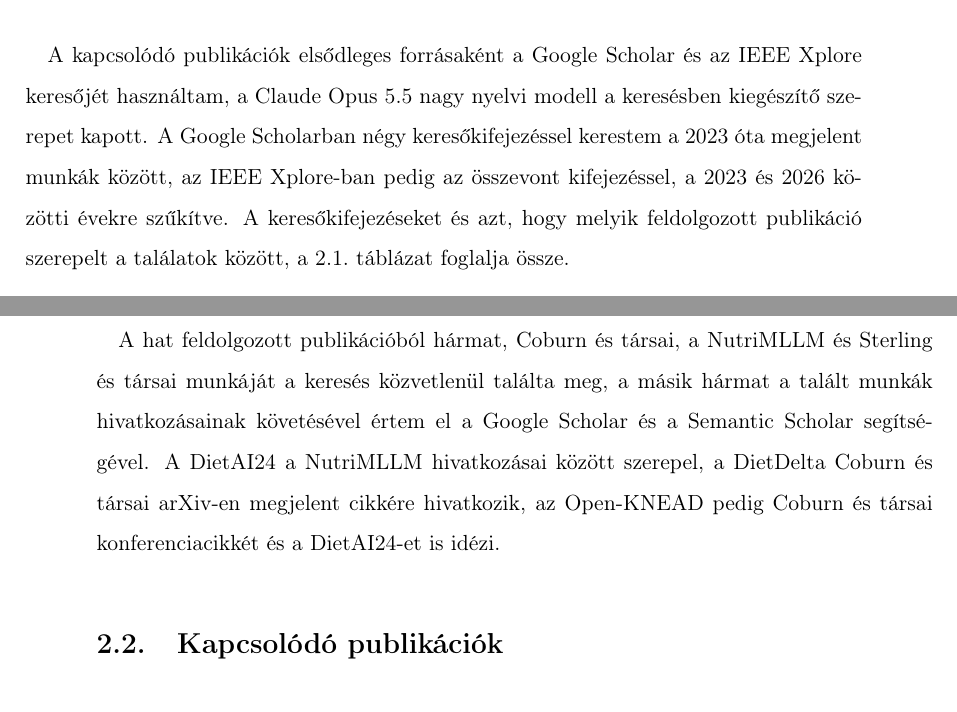
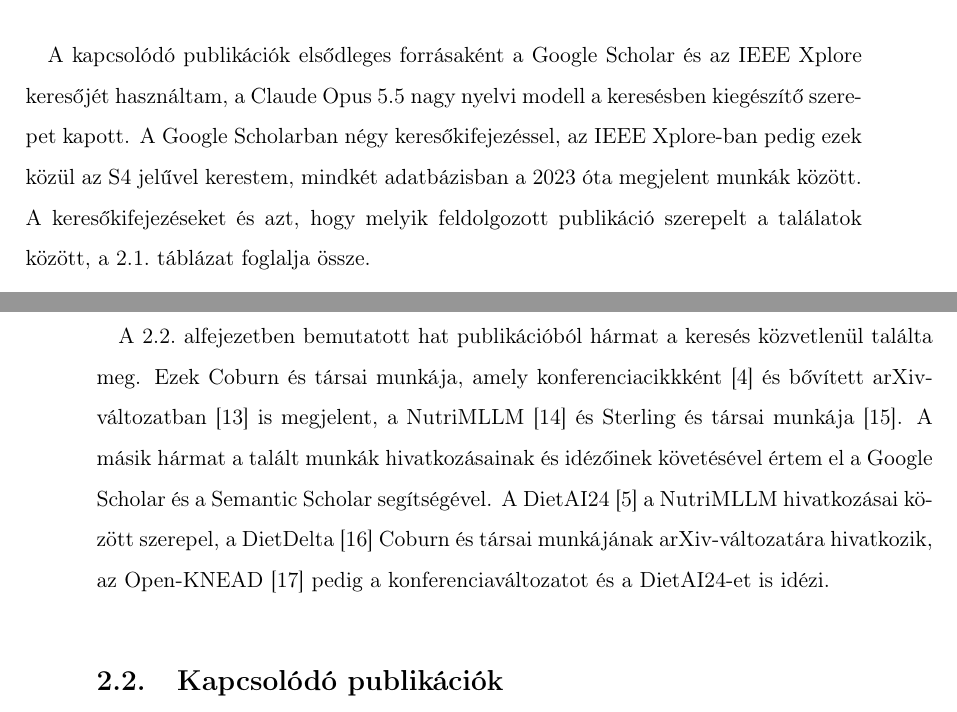
Before and after one commit to bencejuhaasz/thesis, a LaTeX document (style.tex, which reads contents/5-elozmenyek.tex): two parts of pages 11 and 12 of 85, joined at a grey line, cut so that both start at the same text. Compiled offline with pdfLaTeX.

Commit message:
irodalom fixek

```diff
--- a/contents/5-elozmenyek.tex
+++ b/contents/5-elozmenyek.tex
@@ -2,8 +2,8 @@
 
 \section{Irodalomkeresés}
 \paragraph{}A kapcsolódó publikációk elsődleges forrásaként a Google Scholar és az IEEE Xplore keresőjét használtam,
-a Claude Opus 5.5 nagy nyelvi modell a keresésben kiegészítő szerepet kapott. A Google Scholarban négy keresőkifejezéssel kerestem a 2023 óta megjelent munkák között,
-az IEEE Xplore-ban pedig az összevont kifejezéssel, a 2023 és 2026 közötti évekre szűkítve. A keresőkifejezéseket és azt, hogy melyik feldolgozott publikáció
+a Claude Opus 5.5 nagy nyelvi modell a keresésben kiegészítő szerepet kapott. A Google Scholarban négy keresőkifejezéssel, az IEEE Xplore-ban pedig ezek közül az S4 jelűvel kerestem,
+mindkét adatbázisban a 2023 óta megjelent munkák között. A keresőkifejezéseket és azt, hogy melyik feldolgozott publikáció
 szerepelt a találatok között, \az{\ref{tab:irodalomkereses}}.~táblázat foglalja össze.
 
 \begin{table}[h]
@@ -28,9 +28,12 @@ I1 & IEEE Xplore & az S4 kifejezése & Coburn és társai \\
 \label{tab:irodalomkereses}
 \end{table}
 
-\paragraph{}A hat feldolgozott publikációból hármat, Coburn és társai, a NutriMLLM és Sterling és társai munkáját
-a keresés közvetlenül találta meg, a másik hármat a talált munkák hivatkozásainak követésével értem el a Google Scholar és a Semantic Scholar segítségével.
-A DietAI24 a NutriMLLM hivatkozásai között szerepel, a DietDelta Coburn és társai
-arXiv-en megjelent cikkére hivatkozik, az Open-KNEAD pedig Coburn és társai konferenciacikkét és a DietAI24-et is idézi.
+\paragraph{}\Az{\ref{sec:kapcsolodo_publikaciok}}.~alfejezetben bemutatott hat publikációból hármat a keresés közvetlenül
+találta meg. Ezek Coburn és társai munkája, amely konferenciacikkként \cite{coburn2025bhi} és bővített
+arXiv-változatban \cite{coburn2025acetada} is megjelent, a NutriMLLM \cite{yan2026nutrimllm} és Sterling és társai
+munkája \cite{sterling2026vlm}. A másik hármat a talált munkák hivatkozásainak és idézőinek követésével értem el
+a Google Scholar és a Semantic Scholar segítségével. A DietAI24 \cite{yan2025dietai24} a NutriMLLM hivatkozásai
+között szerepel, a DietDelta \cite{vinod2026dietdelta} Coburn és társai munkájának arXiv-változatára hivatkozik,
+az Open-KNEAD \cite{coburn2026openknead} pedig a konferenciaváltozatot és a DietAI24-et is idézi.
 
 \section{Kapcsolódó publikációk}
```
Also changed, not shown: contents/7-eredmenyek.tex (+0 -2 lines), contents/5-elozmenyek.tex (1 more changed lines).
